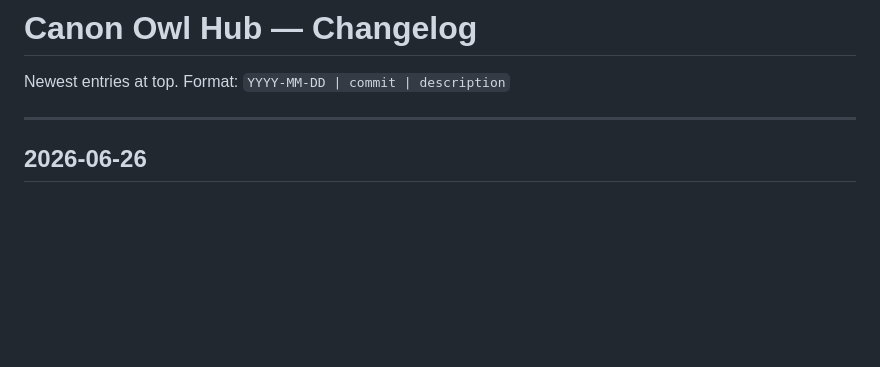
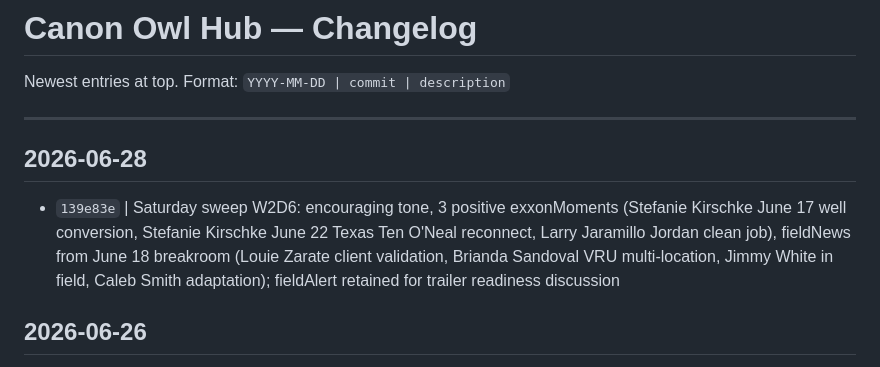
Before and after one commit to aerebol-ops/canon-owl-hub, a Markdown page: CHANGELOG.md, the part around the change. Drawn GitHub-style; blank space fills up the shorter version.

Commit message:
docs: add Saturday June 28 changelog entry
Co-Authored-By: Claude Sonnet 4.6 <noreply@anthropic.com>

```diff
--- a/CHANGELOG.md
+++ b/CHANGELOG.md
@@ -3,6 +3,10 @@
 Newest entries at top. Format: `YYYY-MM-DD | commit | description`
 
 ---
+
+## 2026-06-28
+
+- `139e83e` | Saturday sweep W2D6: encouraging tone, 3 positive exxonMoments (Stefanie Kirschke June 17 well conversion, Stefanie Kirschke June 22 Texas Ten O'Neal reconnect, Larry Jaramillo Jordan clean job), fieldNews from June 18 breakroom (Louie Zarate client validation, Brianda Sandoval VRU multi-location, Jimmy White in field, Caleb Smith adaptation); fieldAlert retained for trailer readiness discussion
 
 ## 2026-06-26
 
```
